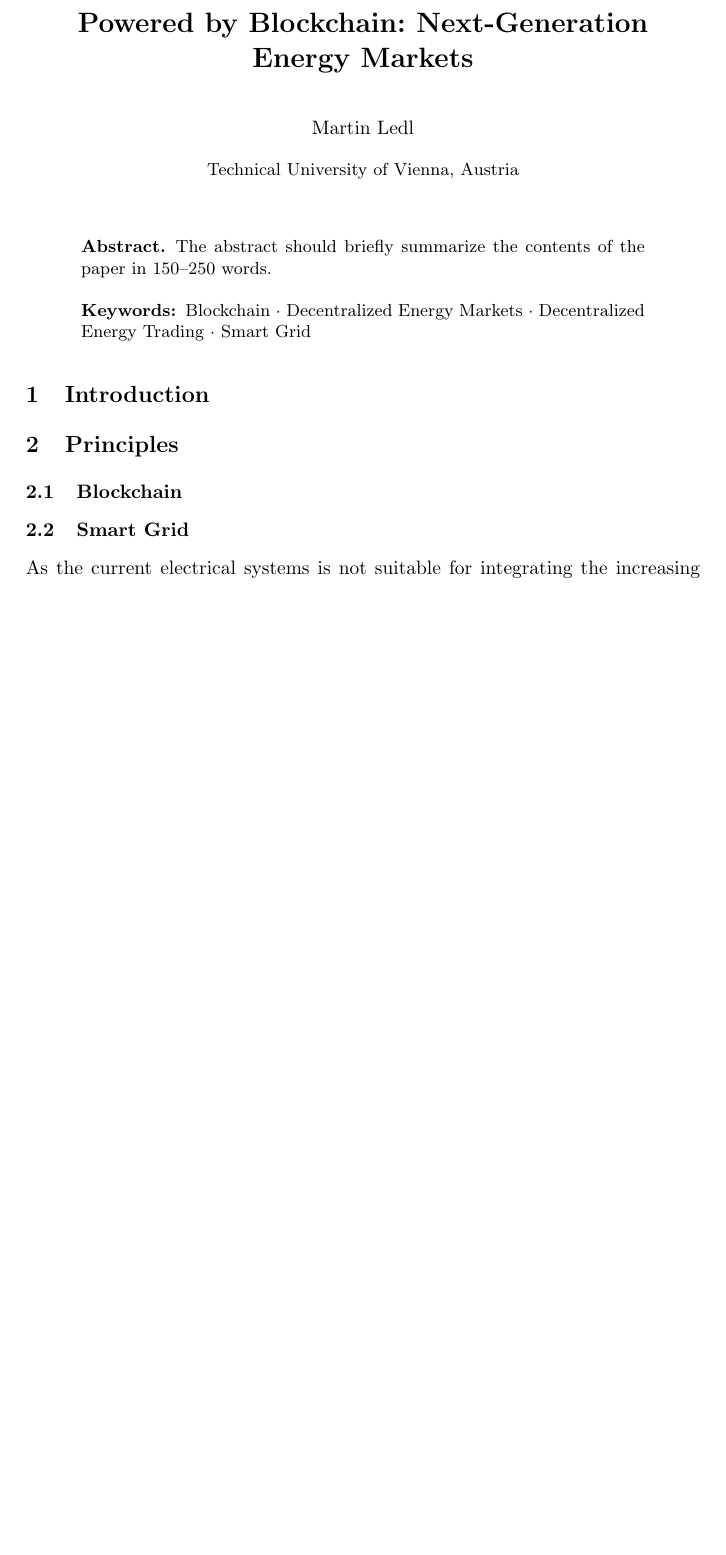
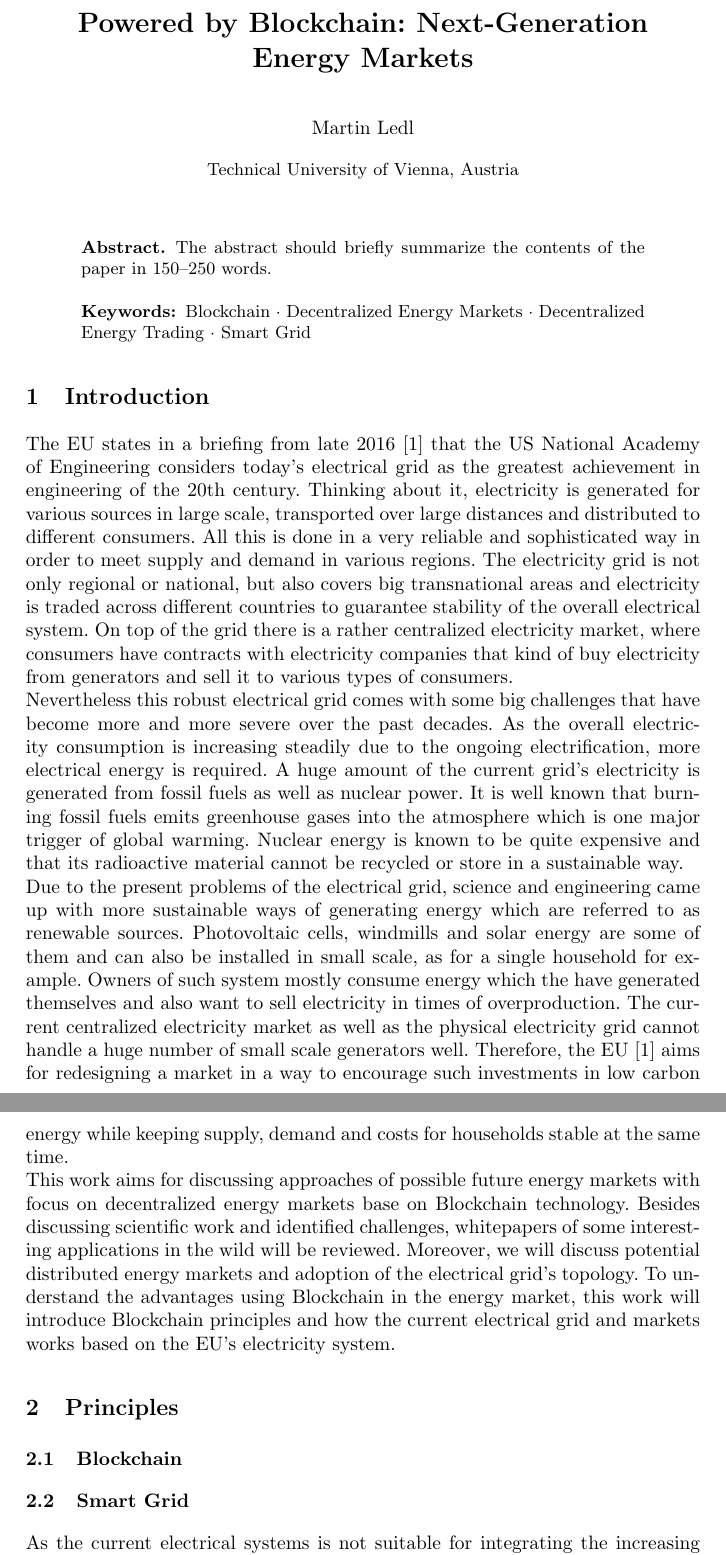
Before and after one commit to mledl/Blockchain_nextgen_energy_markets, a LaTeX paper (blockchain_next_gen_energy_markets.tex): part of page 1 of 13 before the commit and two parts of pages 1 and 2 of 13 after it, the two joined at a grey line, cut so that both start at the same text, the shorter picture padded with empty space. Compiled offline with pdfLaTeX.

Commit message:
add introduction

```diff
--- a/blockchain_next_gen_energy_markets.tex
+++ b/blockchain_next_gen_energy_markets.tex
@@ -40,6 +40,10 @@ The abstract should briefly summarize the contents of the paper in
 %
 %
 \section{Introduction}
+The EU states in a briefing from late 2016 \cite{eu_energy_market} that the US National Academy of Engineering considers today's electrical grid as the greatest achievement in engineering of the 20th century. Thinking about it, electricity is generated for various sources in large scale, transported over large distances and distributed to different consumers. All this is done in a very reliable and sophisticated way in order to meet supply and demand in various regions. The electricity grid is not only regional or national, but also covers big transnational areas and electricity is traded across different countries to guarantee stability of the overall electrical system. On top of the grid there is a rather centralized electricity market, where consumers have contracts with electricity companies that kind of buy electricity from generators and sell it to various types of consumers. \newline
+Nevertheless this robust electrical grid comes with some big challenges that have become more and more severe over the past decades. As the overall electricity consumption is increasing steadily due to the ongoing electrification, more electrical energy is required. A huge amount of the current grid's electricity is generated from fossil fuels as well as nuclear power. It is well known that burning fossil fuels emits greenhouse gases into the atmosphere which is one major trigger of global warming. Nuclear energy is known to be quite expensive and that its radioactive material cannot be recycled or store in a sustainable way. \newline
+Due to the present problems of the electrical grid, science and engineering came up with more sustainable ways of generating energy which are referred to as renewable sources. Photovoltaic cells, windmills and solar energy are some of them and can also be installed in small scale, as for a single household for example. Owners of such system mostly consume energy which the have generated themselves and also want to sell electricity in times of overproduction. The current centralized electricity market as well as the physical electricity grid cannot handle a huge number of small scale generators well. Therefore, the EU \cite{eu_energy_market} aims for redesigning a market in a way to encourage such investments in low carbon energy while keeping supply, demand and costs for households stable at the same time. \newline
+This work aims for discussing approaches of possible future energy markets with focus on decentralized energy markets base on Blockchain technology. Besides discussing scientific work and identified challenges, whitepapers of some interesting applications in the wild will be reviewed. Moreover, we will discuss potential distributed energy markets and adoption of the electrical grid's topology. To understand the advantages using Blockchain in the energy market, this work will introduce Blockchain principles and how the current electrical grid and markets works based on the EU's electricity system.
 
 \section{Principles}
 
```
Also changed, not shown: blockchain_next_gen_energy_markets.pdf, blockchain_next_gen_energy_markets.tex (2 more changed lines), 3 other files.
